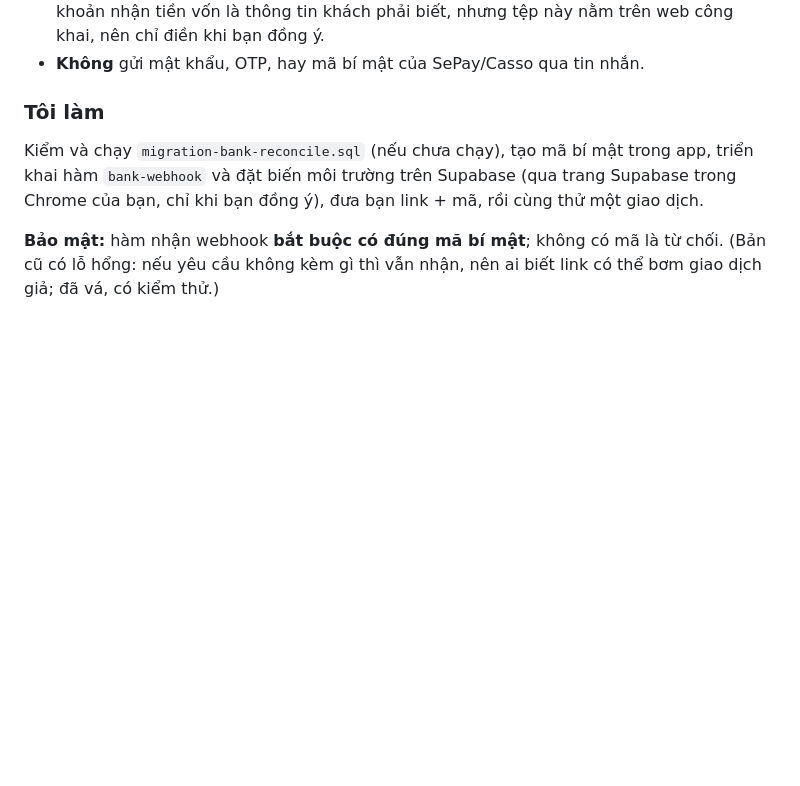
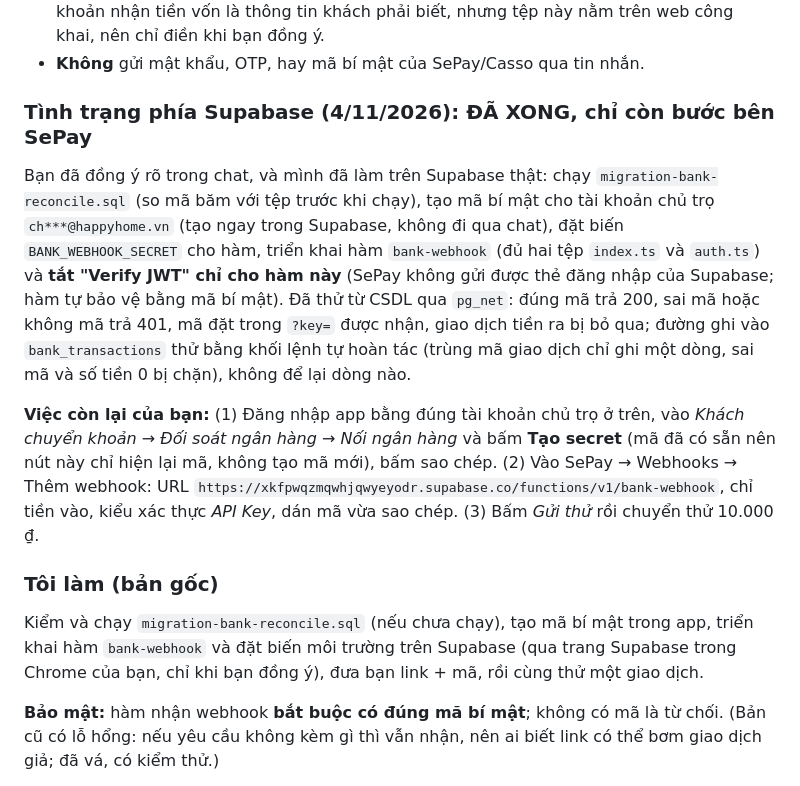
Before and after one commit to giathinh-anl/happy-home, a Markdown page: HUONG_DAN_DANG_KY.md, the part around the change. Rendered like a GitHub page; blank space fills up the shorter version.

Commit message:
Đối soát ngân hàng: phía Supabase thật đã sẵn sàng nhận tiền từ SePay (còn dán webhook bên SePay)
Đã làm trên Supabase thật (bạn đồng ý rõ trong chat, gồm cả việc tắt Verify JWT riêng cho hàm này): chạy migration-bank-reconcile.sql
(so mã băm 3e3bd1f7... với tệp trước khi chạy), tạo mã bí mật 64 ký tự cho đúng tài khoản chủ trọ trong bank_hooks ngay trong Supabase
(không in ra chat), đặt BANK_WEBHOOK_SECRET cho hàm Edge, triển khai bank-webhook (index.ts + auth.ts, mã băm khớp tệp trong dự án) và tắt
Verify JWT chỉ cho hàm này vì SePay không gửi được JWT của Supabase; hàm tự bảo vệ bằng mã bí mật riêng.

Đã thử từ CSDL qua pg_net: đúng mã trả 200, sai mã / không mã / mã sai kèm ?key= đúng đều trả 401, mã trong ?key= được nhận, giao dịch tiền ra
và số tiền 0 bị bỏ qua. Đường ghi vào bank_transactions thử bằng khối lệnh tự hoàn tác: trùng mã giao dịch chỉ ghi một dòng, sai mã và số
tiền 0 bị chặn. Sau thử: bank_transactions 0 dòng, số liệu cũ không đổi (rooms 128, payments 147, invoices 178).

Chỉ thay đổi tài liệu: HUONG_DAN_DANG_KY.md (tình trạng + việc còn lại của chủ trọ), README.md.

Co-Authored-By: Claude Sonnet 5.5 <noreply@anthropic.com>

```diff
--- a/HUONG_DAN_DANG_KY.md
+++ b/HUONG_DAN_DANG_KY.md
@@ -65,7 +65,12 @@ Ngân hàng không mở API cho tài khoản cá nhân, nên phải qua một d
 - Thông tin để hiện trên tin nhắc nợ và mã VietQR (không phải mật khẩu): **tên ngân hàng, số tài khoản, tên chủ tài khoản**. Tôi điền vào `js/config.js` (mục `bank`). Số tài khoản nhận tiền vốn là thông tin khách phải biết, nhưng tệp này nằm trên web công khai, nên chỉ điền khi bạn đồng ý.
 - **Không** gửi mật khẩu, OTP, hay mã bí mật của SePay/Casso qua tin nhắn.
 
-### Tôi làm
+### Tình trạng phía Supabase (4/11/2026): ĐÃ XONG, chỉ còn bước bên SePay
+Bạn đã đồng ý rõ trong chat, và mình đã làm trên Supabase thật: chạy `migration-bank-reconcile.sql` (so mã băm với tệp trước khi chạy), tạo mã bí mật cho tài khoản chủ trọ `ch***@happyhome.vn` (tạo ngay trong Supabase, không đi qua chat), đặt biến `BANK_WEBHOOK_SECRET` cho hàm, triển khai hàm `bank-webhook` (đủ hai tệp `index.ts` và `auth.ts`) và **tắt "Verify JWT" chỉ cho hàm này** (SePay không gửi được thẻ đăng nhập của Supabase; hàm tự bảo vệ bằng mã bí mật). Đã thử từ CSDL qua `pg_net`: đúng mã trả 200, sai mã hoặc không mã trả 401, mã đặt trong `?key=` được nhận, giao dịch tiền ra bị bỏ qua; đường ghi vào `bank_transactions` thử bằng khối lệnh tự hoàn tác (trùng mã giao dịch chỉ ghi một dòng, sai mã và số tiền 0 bị chặn), không để lại dòng nào.
+
+**Việc còn lại của bạn:** (1) Đăng nhập app bằng đúng tài khoản chủ trọ ở trên, vào *Khách chuyển khoản → Đối soát ngân hàng → Nối ngân hàng* và bấm **Tạo secret** (mã đã có sẵn nên nút này chỉ hiện lại mã, không tạo mã mới), bấm sao chép. (2) Vào SePay → Webhooks → Thêm webhook: URL `https://xkfpwqzmqwhjqwyeyodr.supabase.co/functions/v1/bank-webhook`, chỉ tiền vào, kiểu xác thực *API Key*, dán mã vừa sao chép. (3) Bấm *Gửi thử* rồi chuyển thử 10.000 ₫.
+
+### Tôi làm (bản gốc)
 Kiểm và chạy `migration-bank-reconcile.sql` (nếu chưa chạy), tạo mã bí mật trong app, triển khai hàm `bank-webhook` và đặt biến môi trường trên Supabase (qua trang Supabase trong Chrome của bạn, chỉ khi bạn đồng ý), đưa bạn link + mã, rồi cùng thử một giao dịch.
 
 **Bảo mật:** hàm nhận webhook **bắt buộc có đúng mã bí mật**; không có mã là từ chối. (Bản cũ có lỗ hổng: nếu yêu cầu không kèm gì thì vẫn nhận, nên ai biết link có thể bơm giao dịch giả; đã vá, có kiểm thử.)
```
Also changed, not shown: README.md (+1 -1 lines).
